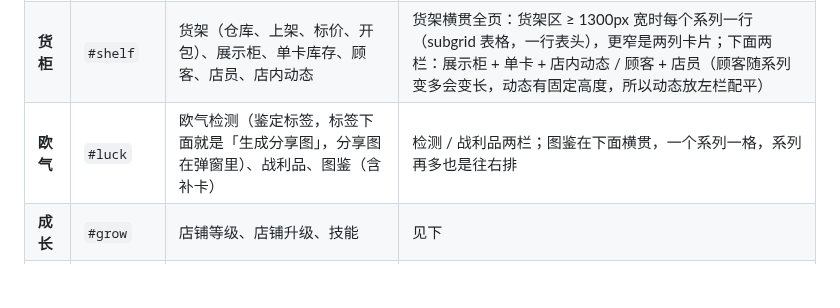
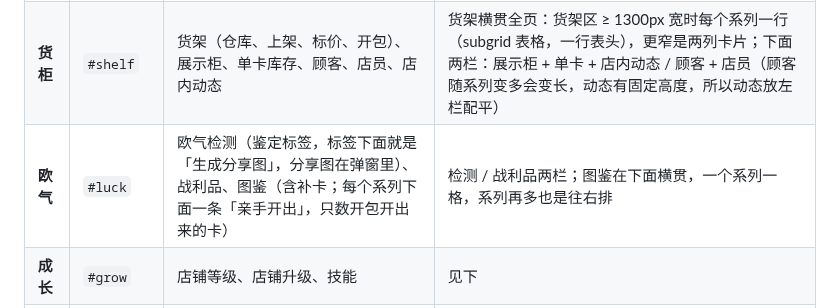
Before and after one commit to Sma1lboy/ptcg-shop, a Markdown page: DESIGN.md, the part around the change. Drawn GitHub-style; blank space fills up the shorter version.

Commit message:
DESIGN.md：欧气页图鉴一格多了「亲手开出」
Co-Authored-By: Claude Opus 5.5 <noreply@anthropic.com>

```diff
--- a/DESIGN.md
+++ b/DESIGN.md
@@ -170,7 +170,7 @@ UR 以上翻开以后，胶垫上多一圈灯光反到胶垫上的外发光（UR
 |---|---|---|---|
 | **开包** | `#open`（默认） | 开包台和这一包的结果（盈亏、这包排名、分享、再开一包）；右边一条窄栏：仓库里的包（换系列开）、欧气结论 | 开包台占满视口高（视口 − 顶栏 − 间距），是视觉中心；3D 画布跟着它的尺寸走 |
 | **货柜** | `#shelf` | 货架（仓库、上架、标价、开包）、展示柜、单卡库存、顾客、店员、店内动态 | 货架横贯全页：货架区 ≥ 1300px 宽时每个系列一行（subgrid 表格，一行表头），更窄是两列卡片；下面两栏：展示柜 + 单卡 + 店内动态 / 顾客 + 店员（顾客随系列变多会变长，动态有固定高度，所以动态放左栏配平） |
-| **欧气** | `#luck` | 欧气检测（鉴定标签，标签下面就是「生成分享图」，分享图在弹窗里）、战利品、图鉴（含补卡） | 检测 / 战利品两栏；图鉴在下面横贯，一个系列一格，系列再多也是往右排 |
+| **欧气** | `#luck` | 欧气检测（鉴定标签，标签下面就是「生成分享图」，分享图在弹窗里）、战利品、图鉴（含补卡；每个系列下面一条「亲手开出」，只数开包开出来的卡） | 检测 / 战利品两栏；图鉴在下面横贯，一个系列一格，系列再多也是往右排 |
 | **成长** | `#grow` | 店铺等级、店铺升级、技能 | 见下 |
 | **成就** | `#ach` | 全部成就（已解锁 / 没解锁 / 进度）、奖金已领、离得最近的一个 | 顶上和成长页同一套：大数字 + 进度条、「离得最近」、三个小数字；下面按 开包 / 欧气 / 收藏 / 经营 / 隐藏 分组，每组一格一张标签，宽屏四列、手机一列 |
 
```
